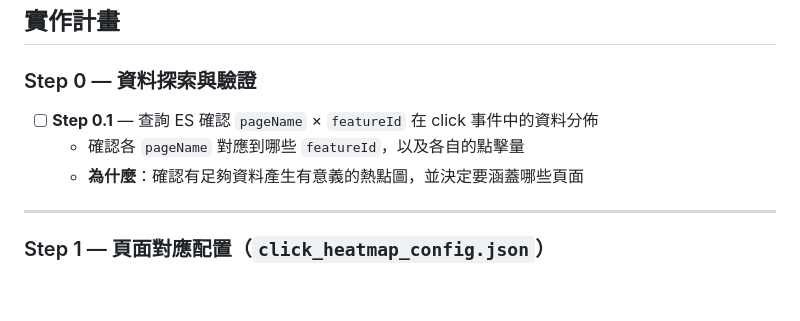
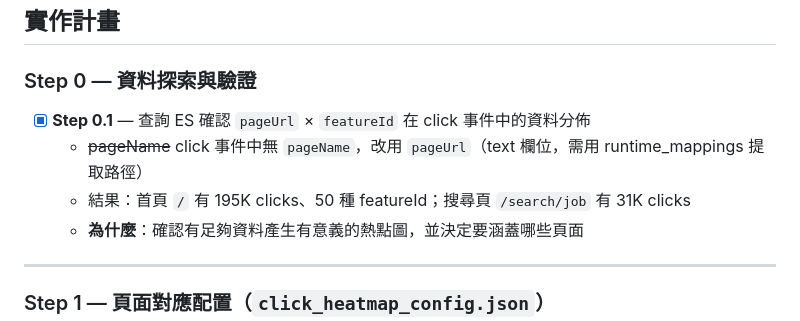
Before and after one commit to yaochangyu/job-report, a Markdown page: page-click-analysis.plan.md, the part around the change. GitHub-like rendering; blank space fills up the shorter version.

Commit message:
📝 docs(page-click-analysis.plan): 完成 Step 0.1 資料探索，確認 pageUrl × featureId 分佈

```diff
--- a/page-click-analysis.plan.md
+++ b/page-click-analysis.plan.md
@@ -27,8 +27,9 @@ DOM 上**沒有** `data-feature-id` 屬性 → 無法自動對應 featureId 到
 
 ### Step 0 — 資料探索與驗證
 
-- [ ] **Step 0.1** — 查詢 ES 確認 `pageName` × `featureId` 在 click 事件中的資料分佈
-  - 確認各 `pageName` 對應到哪些 `featureId`，以及各自的點擊量
+- [x] **Step 0.1** — 查詢 ES 確認 `pageUrl` × `featureId` 在 click 事件中的資料分佈
+  - ~~pageName~~ click 事件中無 `pageName`，改用 `pageUrl`（text 欄位，需用 runtime_mappings 提取路徑）
+  - 結果：首頁 `/` 有 195K clicks、50 種 featureId；搜尋頁 `/search/job` 有 31K clicks
   - **為什麼**：確認有足夠資料產生有意義的熱點圖，並決定要涵蓋哪些頁面
 
 ---
```
